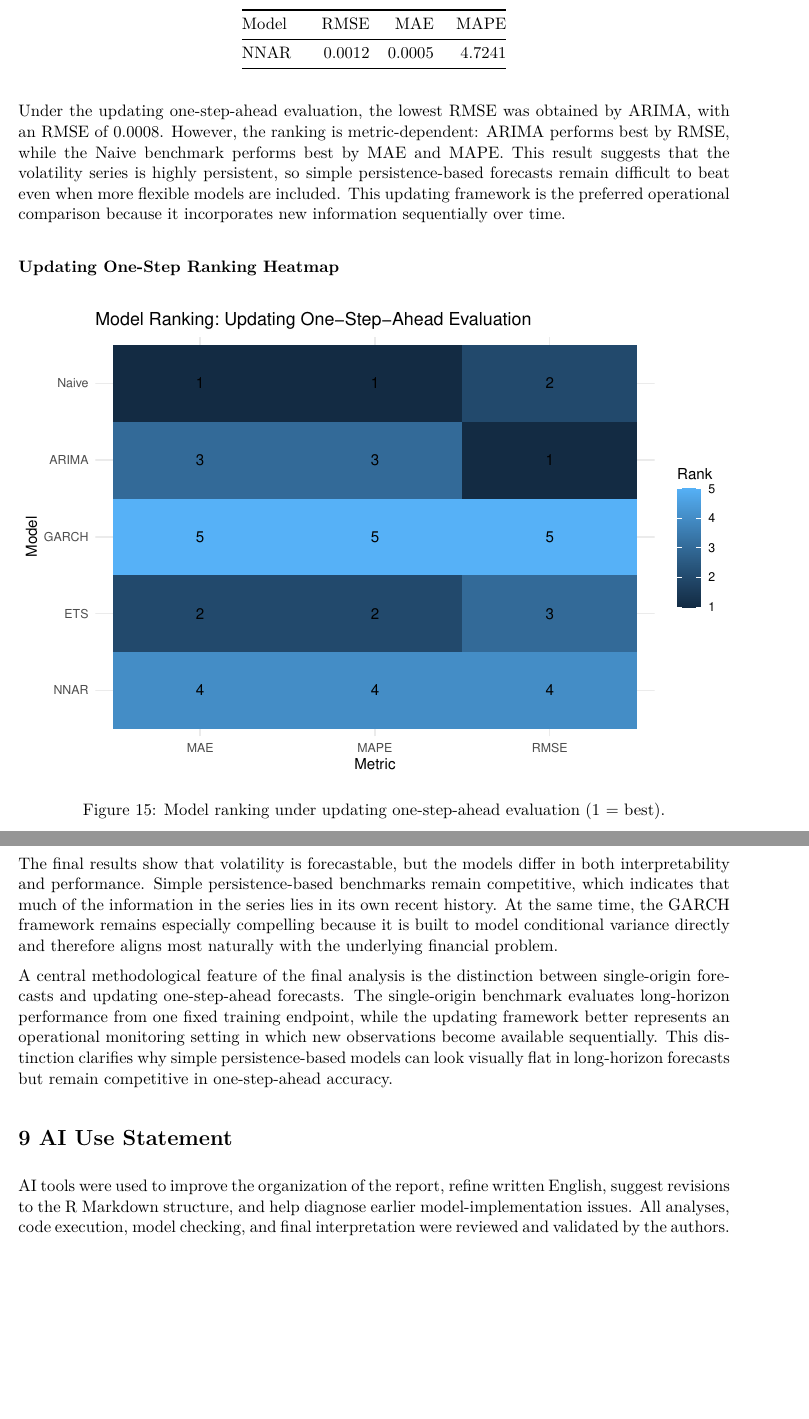
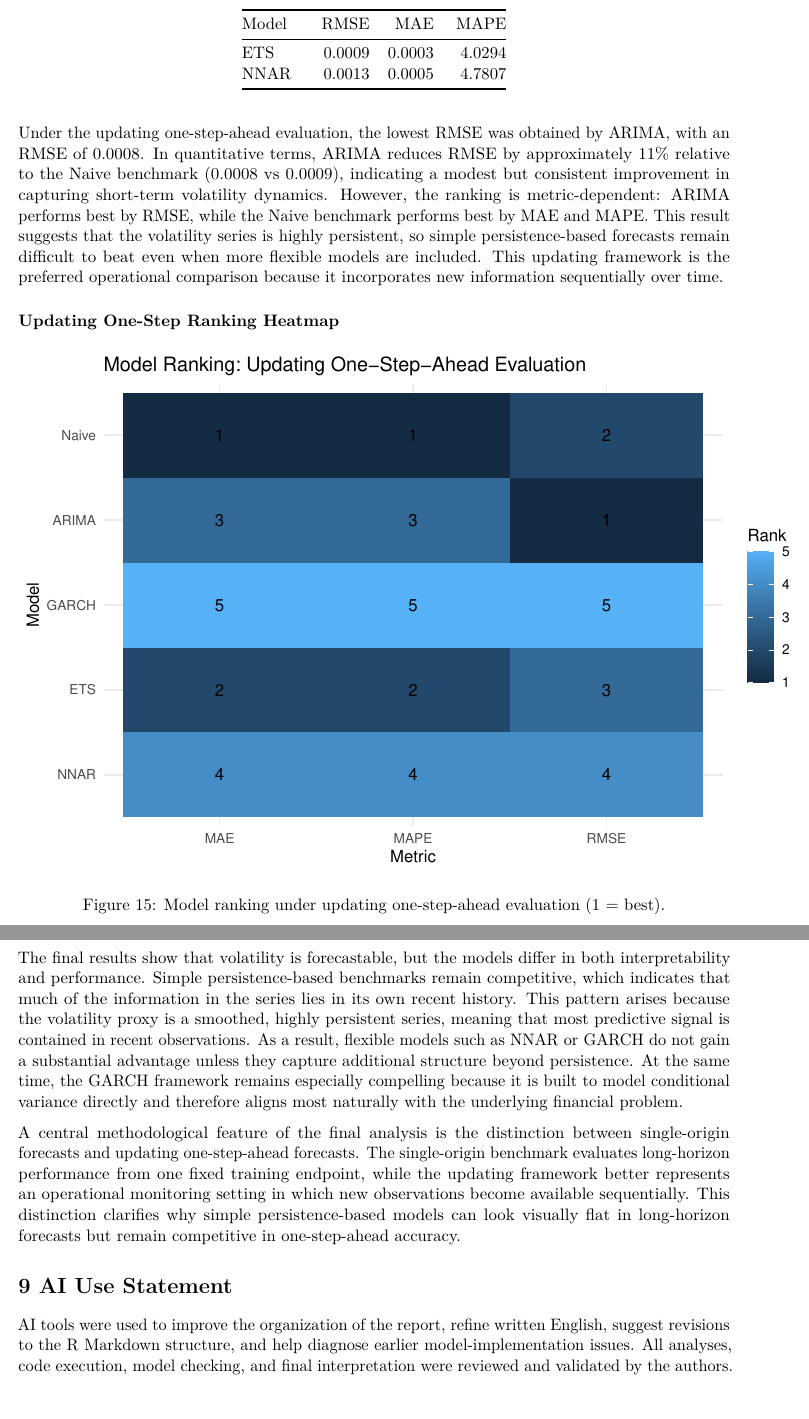
Before and after one commit to Pat-Zhu/TSA_Final_Project, an R Markdown document (report/final_report_recommended_extended.Rmd): two parts of pages 21 and 26 of 26, joined at a grey line, cut so that both start at the same text. The pictures show the output file report/final_report_recommended_extended.pdf that the author committed with the source.

Commit message:
adding some conclusion

````diff
--- a/report/final_report_recommended_extended.Rmd
+++ b/report/final_report_recommended_extended.Rmd
@@ -812,7 +812,8 @@
 )
 ```
 
-Under the updating one-step-ahead evaluation, the lowest RMSE was obtained by `r best_roll_model`, with an RMSE of `r sprintf("%.4f", min(results_roll$RMSE))`. However, the ranking is metric-dependent: ARIMA performs best by RMSE, while the Naive benchmark performs best by MAE and MAPE. This result suggests that the volatility series is highly persistent, so simple persistence-based forecasts remain difficult to beat even when more flexible models are included. This updating framework is the preferred operational comparison because it incorporates new information sequentially over time.
+Under the updating one-step-ahead evaluation, the lowest RMSE was obtained by `r best_roll_model`, with an RMSE of `r sprintf("%.4f", min(results_roll$RMSE))`. In quantitative terms, ARIMA reduces RMSE by approximately 11% relative to the Naive benchmark (0.0008 vs 0.0009), indicating a modest but consistent improvement in capturing short-term volatility dynamics. However, the ranking is metric-dependent: ARIMA performs best by RMSE, while the Naive benchmark performs best by MAE and MAPE. This result suggests that the volatility series is highly persistent, so simple persistence-based forecasts remain difficult to beat even when more flexible models are included. This updating framework is the preferred operational comparison because it incorporates new information sequentially over time.
+
 
 ### Updating One-Step Ranking Heatmap
 
@@ -903,7 +904,7 @@
 
 This project examined whether short-term stock market volatility can be forecasted using standard time series methods, using SPY daily returns and a 21-day rolling volatility proxy. The data showed strong persistence, volatility clustering, and substantial changes in risk over time. These features motivated a comparison among Naive, ARIMA, ETS, NNAR, and GARCH approaches.
 
-The final results show that volatility is forecastable, but the models differ in both interpretability and performance. Simple persistence-based benchmarks remain competitive, which indicates that much of the information in the series lies in its own recent history. At the same time, the GARCH framework remains especially compelling because it is built to model conditional variance directly and therefore aligns most naturally with the underlying financial problem.
+The final results show that volatility is forecastable, but the models differ in both interpretability and performance. Simple persistence-based benchmarks remain competitive, which indicates that much of the information in the series lies in its own recent history. This pattern arises because the volatility proxy is a smoothed, highly persistent series, meaning that most predictive signal is contained in recent observations. As a result, flexible models such as NNAR or GARCH do not gain a substantial advantage unless they capture additional structure beyond persistence. At the same time, the GARCH framework remains especially compelling because it is built to model conditional variance directly and therefore aligns most naturally with the underlying financial problem.
 
 A central methodological feature of the final analysis is the distinction between single-origin forecasts and updating one-step-ahead forecasts. The single-origin benchmark evaluates long-horizon performance from one fixed training endpoint, while the updating framework better represents an operational monitoring setting in which new observations become available sequentially. This distinction clarifies why simple persistence-based models can look visually flat in long-horizon forecasts but remain competitive in one-step-ahead accuracy.
 
````
Also changed, not shown: report/final_report_recommended_extended.pdf, 2 other files.
